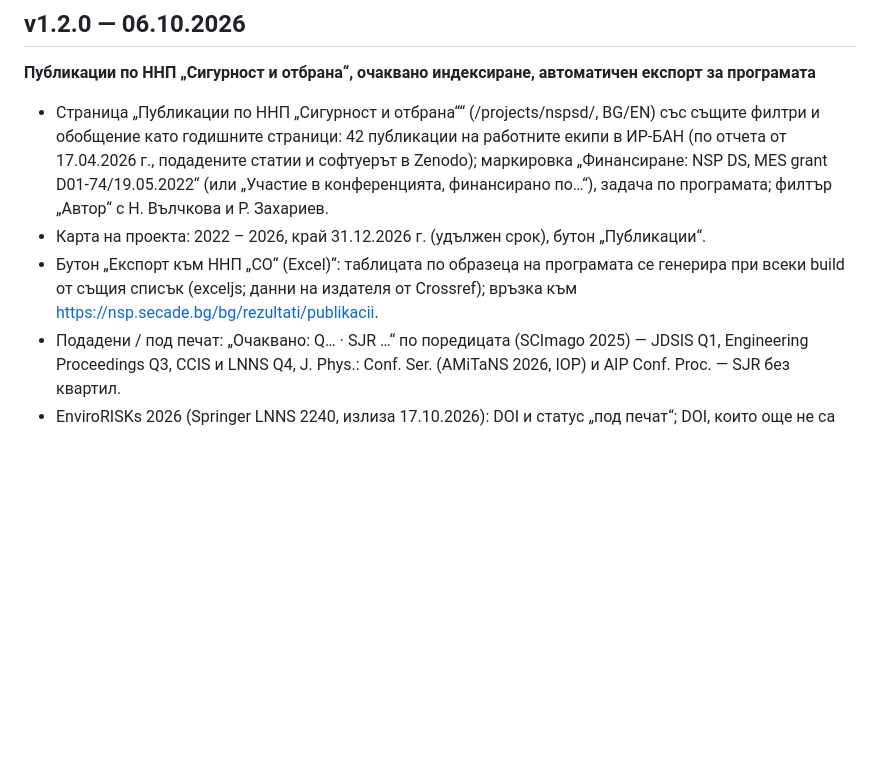
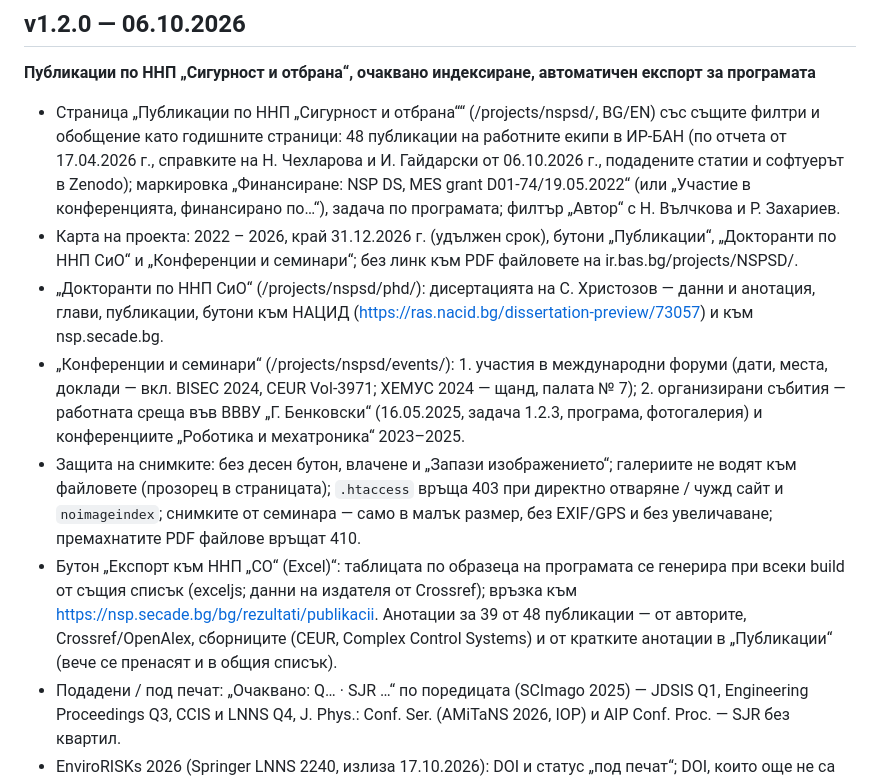
Before and after one commit to urslab-irbas/urslab-site, a Markdown page: CHANGELOG.md, the part around the change. Drawn GitHub-style; blank space fills up the shorter version.

Commit message:
CHANGELOG v1.2.0: промените от 06.10.2026 (ННП-СО страници, защита на снимките, анотации)
Co-Authored-By: Claude Opus 5.5 <noreply@anthropic.com>
Claude-Session: https://claude.ai/code/session_015g4iNGJ5EUm2z2W9Lw2eXL

```diff
--- a/CHANGELOG.md
+++ b/CHANGELOG.md
@@ -4,12 +4,23 @@
 **Публикации по ННП „Сигурност и отбрана“, очаквано индексиране, автоматичен експорт за програмата**
 
 - Страница „Публикации по ННП „Сигурност и отбрана““ (/projects/nspsd/, BG/EN) със същите филтри и обобщение като
-  годишните страници: 42 публикации на работните екипи в ИР-БАН (по отчета от 17.04.2026 г., подадените статии и
-  софтуерът в Zenodo); маркировка „Финансиране: NSP DS, MES grant D01-74/19.05.2022“ (или „Участие в конференцията,
+  годишните страници: 48 публикации на работните екипи в ИР-БАН (по отчета от 17.04.2026 г., справките на
+  Н. Чехларова и И. Гайдарски от 06.10.2026 г., подадените статии и софтуерът в Zenodo); маркировка „Финансиране: NSP DS, MES grant D01-74/19.05.2022“ (или „Участие в конференцията,
   финансирано по…“), задача по програмата; филтър „Автор“ с Н. Вълчкова и Р. Захариев.
-- Карта на проекта: 2022 – 2026, край 31.12.2026 г. (удължен срок), бутон „Публикации“.
+- Карта на проекта: 2022 – 2026, край 31.12.2026 г. (удължен срок), бутони „Публикации“, „Докторанти по ННП СиО“ и
+  „Конференции и семинари“; без линк към PDF файловете на ir.bas.bg/projects/NSPSD/.
+- „Докторанти по ННП СиО“ (/projects/nspsd/phd/): дисертацията на С. Христозов — данни и анотация, глави, публикации,
+  бутони към НАЦИД (https://ras.nacid.bg/dissertation-preview/73057) и към nsp.secade.bg.
+- „Конференции и семинари“ (/projects/nspsd/events/): 1. участия в международни форуми (дати, места, доклади —
+  вкл. BISEC 2024, CEUR Vol-3971; ХЕМУС 2024 — щанд, палата № 7); 2. организирани събития — работната среща във ВВВУ
+  „Г. Бенковски“ (16.05.2025, задача 1.2.3, програма, фотогалерия) и конференциите „Роботика и мехатроника“ 2023–2025.
+- Защита на снимките: без десен бутон, влачене и „Запази изображението“; галериите не водят към файловете
+  (прозорец в страницата); `.htaccess` връща 403 при директно отваряне / чужд сайт и `noimageindex`; снимките от
+  семинара — само в малък размер, без EXIF/GPS и без увеличаване; премахнатите PDF файлове връщат 410.
 - Бутон „Експорт към ННП „СО“ (Excel)“: таблицата по образеца на програмата се генерира при всеки build от същия
   списък (exceljs; данни на издателя от Crossref); връзка към https://nsp.secade.bg/bg/rezultati/publikacii.
+  Анотации за 39 от 48 публикации — от авторите, Crossref/OpenAlex, сборниците (CEUR, Complex Control Systems) и от
+  кратките анотации в „Публикации“ (вече се пренасят и в общия списък).
 - Подадени / под печат: „Очаквано: Q… · SJR …“ по поредицата (SCImago 2025) — JDSIS Q1, Engineering Proceedings Q3,
   CCIS и LNNS Q4, J. Phys.: Conf. Ser. (AMiTaNS 2026, IOP) и AIP Conf. Proc. — SJR без квартил.
 - EnviroRISKs 2026 (Springer LNNS 2240, излиза 17.10.2026): DOI и статус „под печат“; DOI, които още не са активни,
```
